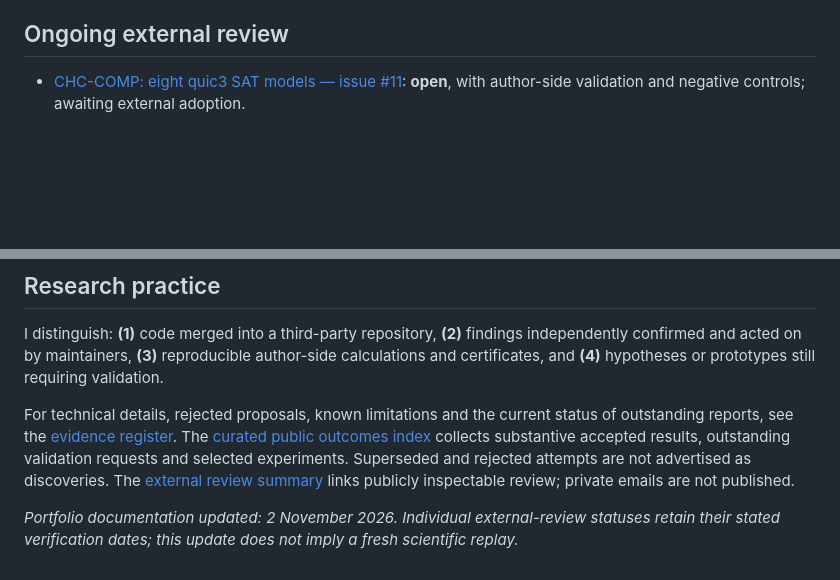
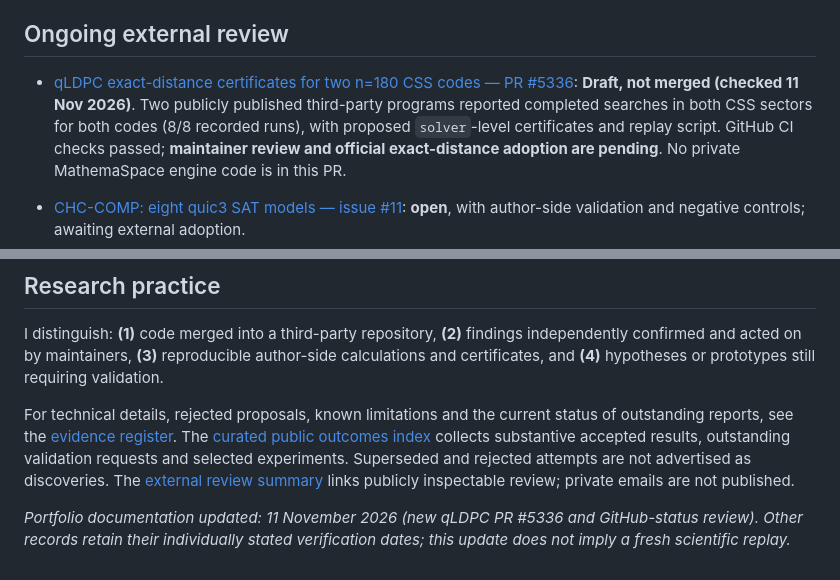
Before and after one commit to henryksobon300-code/my-work-henryk-sobon, a Markdown page: README.md, 2 parts joined by grey strips. Drawn GitHub-style; blank space fills up the shorter version.

Commit message:
docs: update checked research statuses and protect private-method boundary

```diff
--- a/README.md
+++ b/README.md
@@ -41,6 +41,8 @@ I try to make each public claim inspectable: a specific problem, evidence, a ver
 
 ## Ongoing external review
 
+- [qLDPC exact-distance certificates for two n=180 CSS codes — PR #5336](https://github.com/unitaryfoundation/qldpc-challenge/pull/5336): **Draft, not merged (checked 11 Nov 2026)**. Two publicly published third-party programs reported completed searches in both CSS sectors for both codes (8/8 recorded runs), with proposed `solver`-level certificates and replay script. GitHub CI checks passed; **maintainer review and official exact-distance adoption are pending**. No private MathemaSpace engine code is in this PR.
+
 - [CHC-COMP: eight quic3 SAT models — issue #11](https://github.com/chc-comp/chc-comp26-benchmarks/issues/11): **open**, with author-side validation and negative controls; awaiting external adoption.
 - [Additional CHC-COMP and VMT models](RESEARCH_STATUS.md): submitted for review; no organizer certification claimed.
 - [GBD SAT correction — PR #3](https://github.com/Udopia/gbd-data/pull/3): **open**; `vdwb_k6_n400` satisfying assignment and proposed metadata correction.
@@ -64,4 +66,4 @@ I distinguish: **(1)** code merged into a third-party repository, **(2)** findin
 
 For technical details, rejected proposals, known limitations and the current status of outstanding reports, see the [evidence register](RESEARCH_STATUS.md). The [curated public outcomes index](research/RESULTS_INDEX.md) collects substantive accepted results, outstanding validation requests and selected experiments. Superseded and rejected attempts are not advertised as discoveries. The [external review summary](research/EXTERNAL_REVIEW.md) links publicly inspectable review; private emails are not published.
 
-*Portfolio documentation updated: 2 November 2026. Individual external-review statuses retain their stated verification dates; this update does not imply a fresh scientific replay.*
+*Portfolio documentation updated: 11 November 2026 (new qLDPC PR #5336 and GitHub-status review). Other records retain their individually stated verification dates; this update does not imply a fresh scientific replay.*
```
